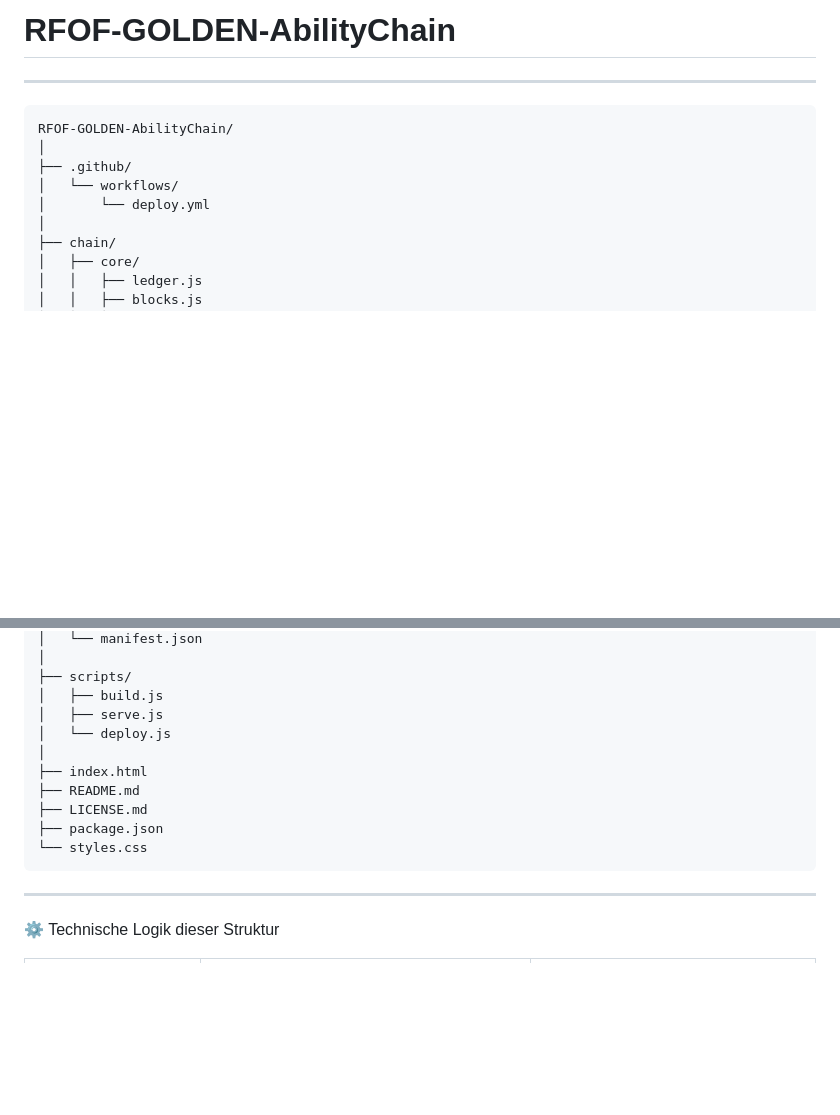
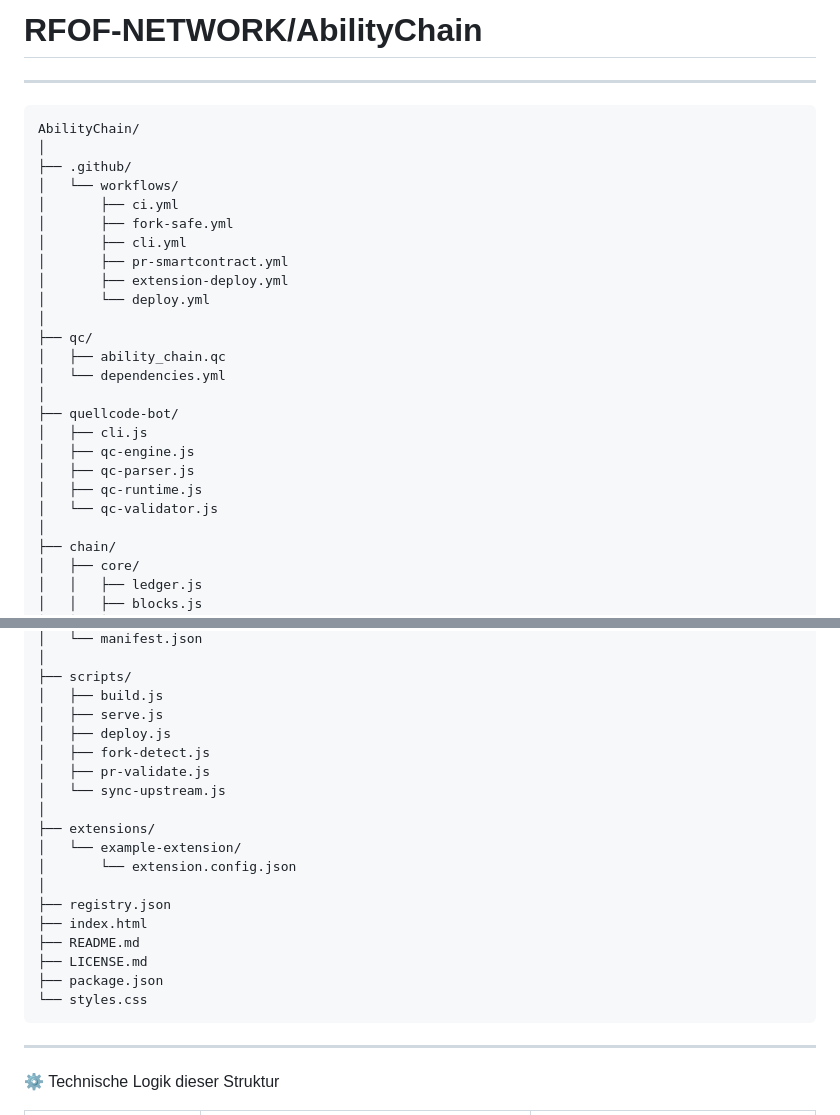
Before and after one commit to RFOF-NETWORK/AbilityChain, a Markdown page: README.md, 2 parts joined by grey strips. GitHub-like rendering; blank space fills up the shorter version.

Commit message:
Rename project to RFOF-NETWORK/AbilityChain
Updated project name and directory structure in README.

````diff
--- a/README.md
+++ b/README.md
@@ -1,14 +1,28 @@
-# RFOF-GOLDEN-AbilityChain
+# RFOF-NETWORK/AbilityChain
 
 ---
-
-
-```text
-RFOF-GOLDEN-AbilityChain/
+```
+AbilityChain/
 │
 ├── .github/
 │   └── workflows/
+│       ├── ci.yml
+│       ├── fork-safe.yml
+│       ├── cli.yml
+│       ├── pr-smartcontract.yml
+│       ├── extension-deploy.yml
 │       └── deploy.yml
+│
+├── qc/
+│   ├── ability_chain.qc
+│   └── dependencies.yml
+│
+├── quellcode-bot/
+│   ├── cli.js
+│   ├── qc-engine.js
+│   ├── qc-parser.js
+│   ├── qc-runtime.js
+│   └── qc-validator.js
 │
 ├── chain/
 │   ├── core/
@@ -74,15 +88,22 @@ RFOF-GOLDEN-AbilityChain/
 ├── scripts/
 │   ├── build.js
 │   ├── serve.js
-│   └── deploy.js
+│   ├── deploy.js
+│   ├── fork-detect.js
+│   ├── pr-validate.js
+│   └── sync-upstream.js
 │
+├── extensions/
+│   └── example-extension/
+│       └── extension.config.json
+│
+├── registry.json
 ├── index.html
 ├── README.md
 ├── LICENSE.md
 ├── package.json
 └── styles.css
 ```
-
 ---
 
 ⚙️ Technische Logik dieser Struktur
````
